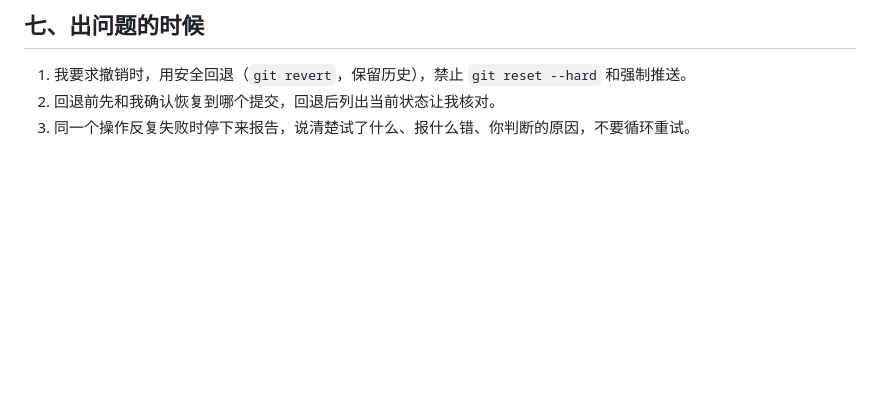
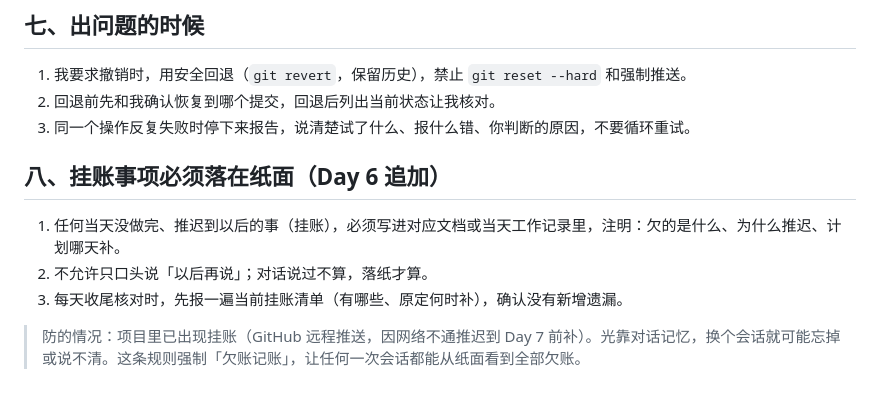
Before and after one commit to ankistar1/rexiao, a Markdown page: AGENTS.md, the part around the change. Drawn GitHub-style; blank space fills up the shorter version.

Commit message:
Day 6｜一句话
改了什么：AGENTS.md 原文零改动（Day 1 的七节规则完好，含「当天只做当天任务」）

加了什么：追加第八节「挂账事项必须落在纸面」（欠账必须记录、禁止口头挂账、每日收尾报挂账清单）

```diff
--- a/AGENTS.md
+++ b/AGENTS.md
@@ -50,3 +50,11 @@
 1. 我要求撤销时，用安全回退（`git revert`，保留历史），禁止 `git reset --hard` 和强制推送。
 2. 回退前先和我确认恢复到哪个提交，回退后列出当前状态让我核对。
 3. 同一个操作反复失败时停下来报告，说清楚试了什么、报什么错、你判断的原因，不要循环重试。
+
+## 八、挂账事项必须落在纸面（Day 6 追加）
+
+1. 任何当天没做完、推迟到以后的事（挂账），必须写进对应文档或当天工作记录里，注明：欠的是什么、为什么推迟、计划哪天补。
+2. 不允许只口头说「以后再说」；对话说过不算，落纸才算。
+3. 每天收尾核对时，先报一遍当前挂账清单（有哪些、原定何时补），确认没有新增遗漏。
+
+> 防的情况：项目里已出现挂账（GitHub 远程推送，因网络不通推迟到 Day 7 前补）。光靠对话记忆，换个会话就可能忘掉或说不清。这条规则强制「欠账记账」，让任何一次会话都能从纸面看到全部欠账。
```
